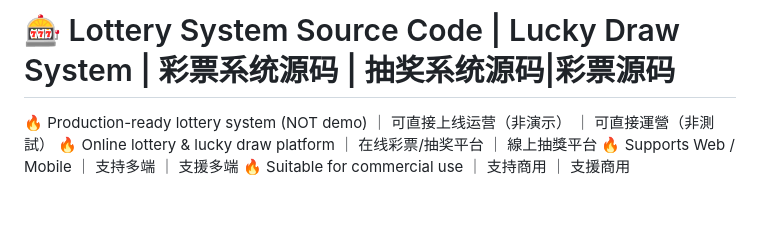
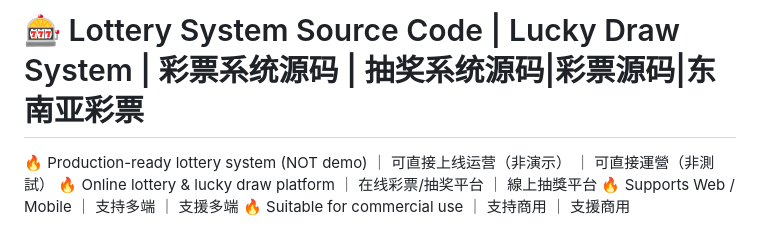
Before and after one commit to niubideren111/Lottery-System-Source-Code, a Markdown page: README.md, the part around the change. GitHub-like rendering; blank space fills up the shorter version.

```diff
--- a/README.md
+++ b/README.md
@@ -1,4 +1,4 @@
-# 🎰 Lottery System Source Code | Lucky Draw System | 彩票系统源码 | 抽奖系统源码|彩票源码
+# 🎰 Lottery System Source Code | Lucky Draw System | 彩票系统源码 | 抽奖系统源码|彩票源码|东南亚彩票
 
 🔥 Production-ready lottery system (NOT demo) ｜ 可直接上线运营（非演示） ｜ 可直接運營（非測試）
 🔥 Online lottery & lucky draw platform ｜ 在线彩票/抽奖平台 ｜ 線上抽獎平台
```
